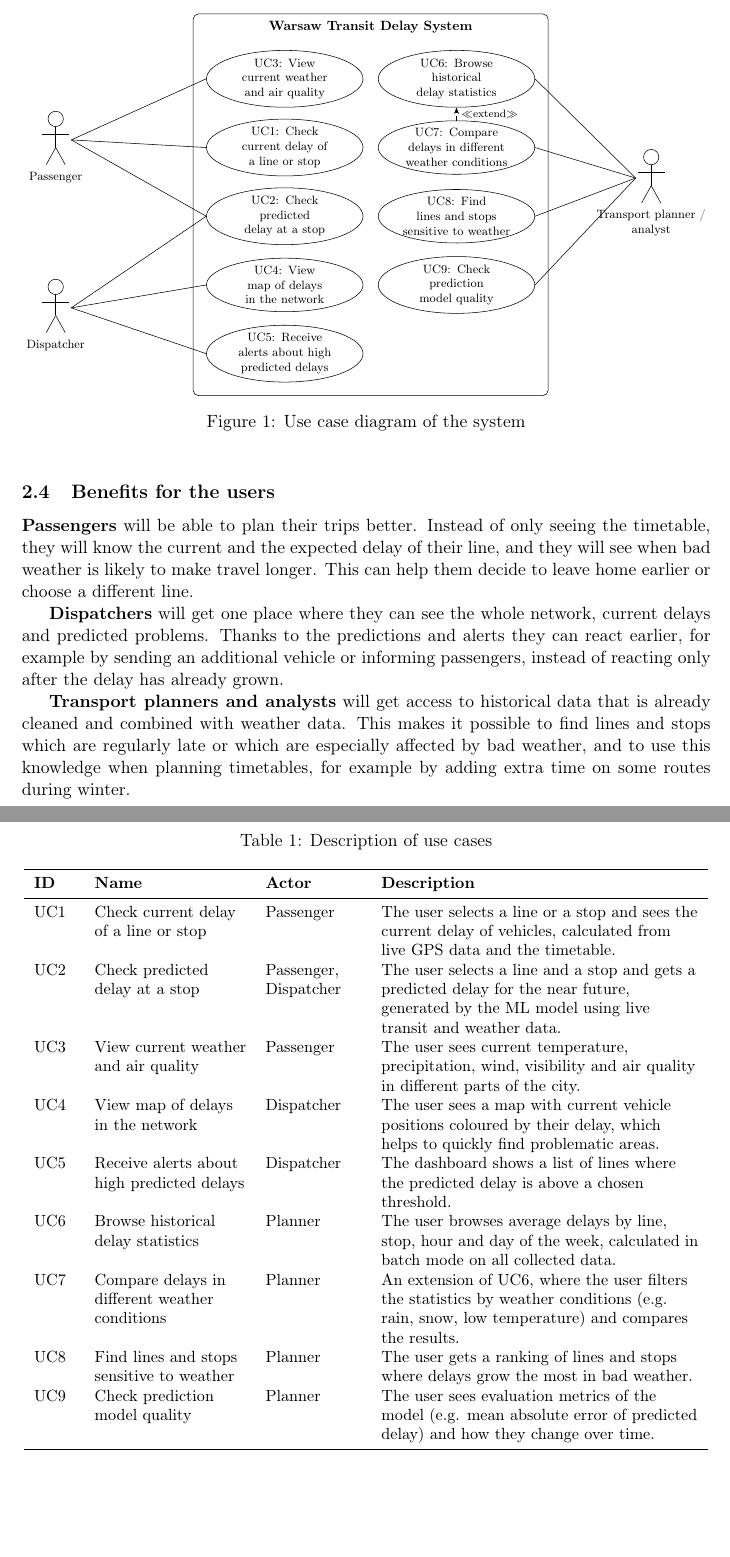
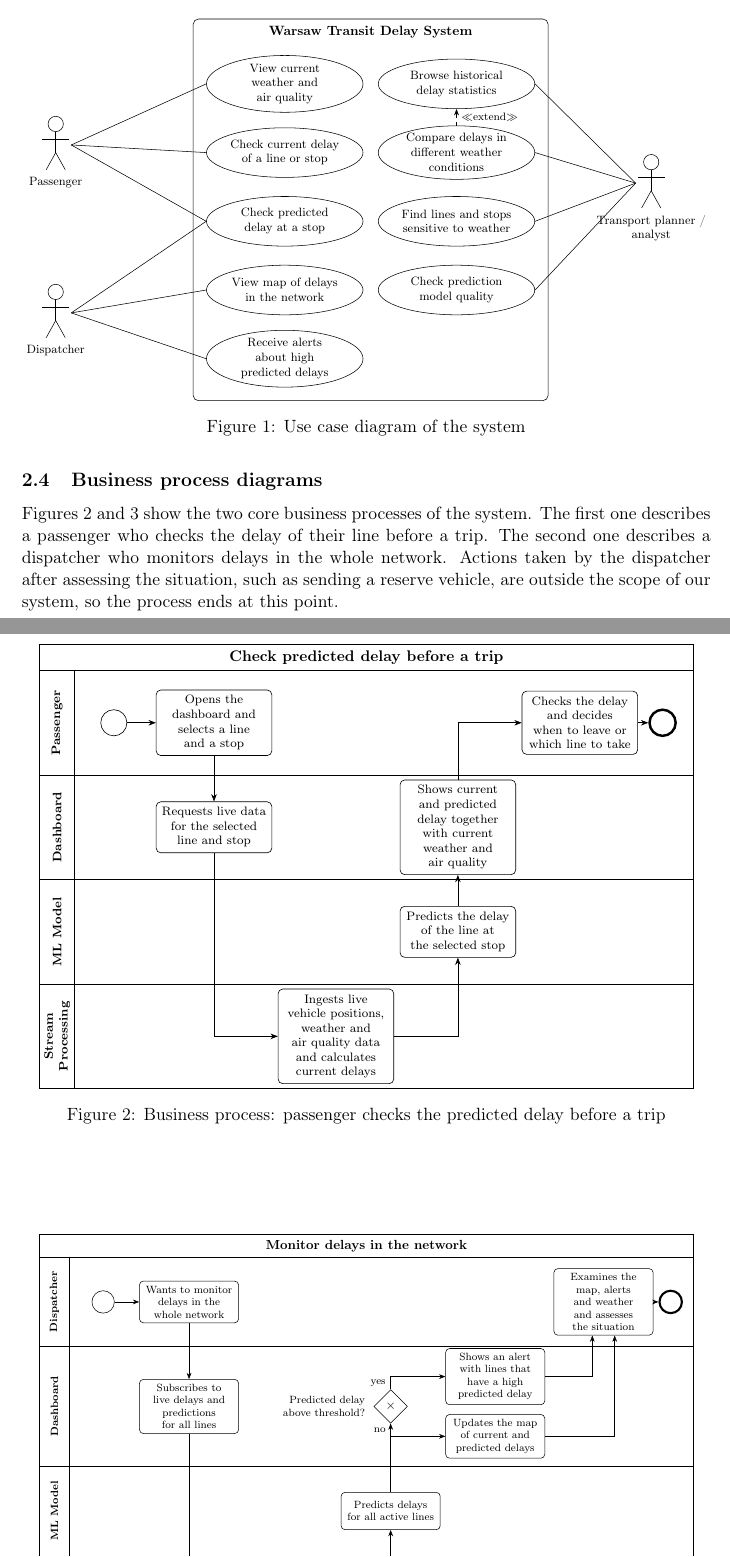
Before and after one commit to tymsoncyferki/big-data-ztm, a LaTeX document (milestone 1/report1.tex): two parts of pages 2 and 3 of 8 before the commit and two parts of pages 2 and 3 of 9 after it, joined at a grey line, cut so that both start at the same text, the shorter picture padded with empty space. Compiled offline with pdfLaTeX.

Commit message:
feat: add business diagrams

```diff
--- a/milestone 1/report1.tex
+++ b/milestone 1/report1.tex
@@ -85,7 +85,7 @@ After finishing the project, the users will get access to the following features
 
 \subsection{Use cases}
 
-The use case diagram of the system is presented in Figure~\ref{fig:use_cases}, and short descriptions of each use case are given in Table~\ref{tab:use_cases}.
+The use case diagram of the system is presented in Figure~\ref{fig:use_cases}.
 
 \begin{figure}[H]
 \centering
@@ -100,17 +100,17 @@ The use case diagram of the system is presented in Figure~\ref{fig:use_cases}, a
     \node[anchor=north, font=\small\bfseries] at (8.25,13.65) {Warsaw Transit Delay System};
 
     % use cases for passengers and dispatchers
-    \node[usecase] (uc3) at (6,12) {UC3: View current weather and air quality};
-    \node[usecase] (uc1) at (6,10.2) {UC1: Check current delay of a line or stop};
-    \node[usecase] (uc2) at (6,8.4) {UC2: Check predicted delay at a stop};
-    \node[usecase] (uc4) at (6,6.6) {UC4: View map of delays in the network};
-    \node[usecase] (uc5) at (6,4.8) {UC5: Receive alerts about high predicted delays};
+    \node[usecase] (uc3) at (6,12) {View current weather and air quality};
+    \node[usecase] (uc1) at (6,10.2) {Check current delay of a line or stop};
+    \node[usecase] (uc2) at (6,8.4) {Check predicted delay at a stop};
+    \node[usecase] (uc4) at (6,6.6) {View map of delays in the network};
+    \node[usecase] (uc5) at (6,4.8) {Receive alerts about high predicted delays};
 
     % use cases for planners
-    \node[usecase] (uc6) at (10.5,12) {UC6: Browse historical delay statistics};
-    \node[usecase] (uc7) at (10.5,10.2) {UC7: Compare delays in different weather conditions};
-    \node[usecase] (uc8) at (10.5,8.4) {UC8: Find lines and stops sensitive to weather};
-    \node[usecase] (uc9) at (10.5,6.6) {UC9: Check prediction model quality};
+    \node[usecase] (uc6) at (10.5,12) {Browse historical delay statistics};
+    \node[usecase] (uc7) at (10.5,10.2) {Compare delays in different weather conditions};
+    \node[usecase] (uc8) at (10.5,8.4) {Find lines and stops sensitive to weather};
+    \node[usecase] (uc9) at (10.5,6.6) {Check prediction model quality};
 
     % actors
     \actor{pas}{0,10}{Passenger}
@@ -137,30 +137,75 @@ The use case diagram of the system is presented in Figure~\ref{fig:use_cases}, a
 \label{fig:use_cases}
 \end{figure}
 
-\begin{table}[!t]
+% \begin{table}[!t]
+% \centering
+% \caption{Description of use cases}
+% \label{tab:use_cases}
+% \small
+% \begin{tabular}{>{\raggedright\arraybackslash}p{0.06\textwidth} >{\raggedright\arraybackslash}p{0.22\textwidth} >{\raggedright\arraybackslash}p{0.14\textwidth} >{\raggedright\arraybackslash}p{0.46\textwidth}}
+% \toprule
+% \textbf{ID} & \textbf{Name} & \textbf{Actor} & \textbf{Description} \\
+% \midrule
+% UC1 & Check current delay of a line or stop & Passenger & The user selects a line or a stop and sees the current delay of vehicles, calculated from live GPS data and the timetable. \\
+% UC2 & Check predicted delay at a stop & Passenger, Dispatcher & The user selects a line and a stop and gets a predicted delay for the near future, generated by the ML model using live transit and weather data. \\
+% UC3 & View current weather and air quality & Passenger & The user sees current temperature, precipitation, wind, visibility and air quality in different parts of the city. \\
+% UC4 & View map of delays in the network & Dispatcher & The user sees a map with current vehicle positions coloured by their delay, which helps to quickly find problematic areas. \\
+% UC5 & Receive alerts about high predicted delays & Dispatcher & The dashboard shows a list of lines where the predicted delay is above a chosen threshold. \\
+% UC6 & Browse historical delay statistics & Planner & The user browses average delays by line, stop, hour and day of the week, calculated in batch mode on all collected data. \\
+% UC7 & Compare delays in different weather conditions & Planner & An extension of UC6, where the user filters the statistics by weather conditions (e.g. rain, snow, low temperature) and compares the results. \\
+% UC8 & Find lines and stops sensitive to weather & Planner & The user gets a ranking of lines and stops where delays grow the most in bad weather. \\
+% UC9 & Check prediction model quality & Planner & The user sees evaluation metrics of the model (e.g. mean absolute error of predicted delay) and how they change over time. \\
+% \bottomrule
+% \end{tabular}
+% \end{table}
+
+\FloatBarrier
+\subsection{Business process diagrams}
+
+Figures~\ref{fig:bp_passenger} and~\ref{fig:bp_dispatcher} show the two core business processes of the system. The first one describes a passenger who checks the delay of their line before a trip. The second one describes a dispatcher who monitors delays in the whole network. Actions taken by the dispatcher after assessing the situation, such as sending a reserve vehicle, are outside the scope of our system, so the process ends at this point.
+
+\begin{figure}[!htbp]
 \centering
-\caption{Description of use cases}
-\label{tab:use_cases}
-\small
-\begin{tabular}{>{\raggedright\arraybackslash}p{0.06\textwidth} >{\raggedright\arraybackslash}p{0.22\textwidth} >{\raggedright\arraybackslash}p{0.14\textwidth} >{\raggedright\arraybackslash}p{0.46\textwidth}}
-\toprule
-\textbf{ID} & \textbf{Name} & \textbf{Actor} & \textbf{Description} \\
-\midrule
-UC1 & Check current delay of a line or stop & Passenger & The user selects a line or a stop and sees the current delay of vehicles, calculated from live GPS data and the timetable. \\
-UC2 & Check predicted delay at a stop & Passenger, Dispatcher & The user selects a line and a stop and gets a predicted delay for the near future, generated by the ML model using live transit and weather data. \\
-UC3 & View current weather and air quality & Passenger & The user sees current temperature, precipitation, wind, visibility and air quality in different parts of the city. \\
-UC4 & View map of delays in the network & Dispatcher & The user sees a map with current vehicle positions coloured by their delay, which helps to quickly find problematic areas. \\
-UC5 & Receive alerts about high predicted delays & Dispatcher & The dashboard shows a list of lines where the predicted delay is above a chosen threshold. \\
-UC6 & Browse historical delay statistics & Planner & The user browses average delays by line, stop, hour and day of the week, calculated in batch mode on all collected data. \\
-UC7 & Compare delays in different weather conditions & Planner & An extension of UC6, where the user filters the statistics by weather conditions (e.g. rain, snow, low temperature) and compares the results. \\
-UC8 & Find lines and stops sensitive to weather & Planner & The user gets a ranking of lines and stops where delays grow the most in bad weather. \\
-UC9 & Check prediction model quality & Planner & The user sees evaluation metrics of the model (e.g. mean absolute error of predicted delay) and how they change over time. \\
-\bottomrule
-\end{tabular}
-\end{table}
+\resizebox{0.95\textwidth}{!}{%
+\begin{tikzpicture}[
+    task/.style={draw, rounded corners=3pt, text width=2.4cm, minimum height=1cm, align=center, font=\scriptsize, fill=white},
+    event/.style={draw, circle, minimum size=0.6cm, inner sep=0pt, fill=white},
+    endevent/.style={event, line width=1.6pt},
+    flow/.style={-{Stealth}, thin},
+    lane/.style={font=\scriptsize\bfseries, rotate=90}
+]
+    % pool and lanes
+    \draw (0,0) rectangle (15,10.2);
+    \draw (0,9.6) -- (15,9.6);
+    \node[font=\small\bfseries] at (7.5,9.9) {Check predicted delay before a trip};
+    \draw (0.8,0) -- (0.8,9.6);
+    \foreach \y in {2.4,4.8,7.2} \draw (0,\y) -- (15,\y);
+    \node[lane] at (0.4,8.4) {Passenger};
+    \node[lane] at (0.4,6.0) {Dashboard};
+    \node[lane] at (0.4,3.6) {ML Model};
+    \node[lane, align=center] at (0.4,1.2) {Stream\\Processing};
 
-\subsection{Benefits for the users}
+    % elements
+    \node[event] (s) at (1.7,8.4) {};
+    \node[task] (p1) at (4,8.4) {Opens the dashboard and selects a line and a stop};
+    \node[task] (p2) at (4,6.0) {Requests live data for the selected line and stop};
+    \node[task] (p3) at (6.8,1.2) {Ingests live vehicle positions, weather and air quality data and calculates current delays};
+    \node[task] (p4) at (9.6,3.6) {Predicts the delay of the line at the selected stop};
+    \node[task] (p5) at (9.6,6.0) {Shows current and predicted delay together with current weather and air quality};
+    \node[task] (p6) at (12.4,8.4) {Checks the delay and decides when to leave or which line to take};
+    \node[endevent] (e) at (14.3,8.4) {};
 
-\textbf{Passengers} will be able to plan their trips better. Instead of only seeing the timetable, they will know the current and the expected delay of their line, and they will see when bad weather is likely to make travel longer. This can help them decide to leave home earlier or choose a different line.
+    % flows
+    \draw[flow] (s) -- (p1);
+    \draw[flow] (p1) -- (p2);
+    \draw[flow] (p2.south) |- (p3.west);
+    \draw[flow] (p3.east) -| (p4.south);
+    \draw[flow] (p4) -- (p5);
+    \draw[flow] (p5.north) |- (p6.west);
+    \draw[flow] (p6) -- (e);
+\end{tikzpicture}%
+}
+\caption{Business process: passenger checks the predicted delay before a trip}
+\label{fig:bp_passenger}
+\end{figure}
 
-\textbf{Dispatchers} will get one place where they can see the whole network, current delays and predicted problems. Thanks to the predictions and alerts they can react earlier, for example by sending an additional vehicle or informing passengers, instead of reacting only after the delay has already grown.
@@ -167,2 +215,44 @@ UC9 & Check prediction model quality & Planner & The user sees evaluation metric
+\begin{tikzpicture}[
+    task/.style={draw, rounded corners=3pt, text width=2.4cm, minimum height=1cm, align=center, font=\scriptsize, fill=white},
+    event/.style={draw, circle, minimum size=0.6cm, inner sep=0pt, fill=white},
+    endevent/.style={event, line width=1.6pt},
+    gateway/.style={draw, diamond, minimum size=0.9cm, inner sep=0pt, fill=white, font=\small},
+    flow/.style={-{Stealth}, thin},
+    lane/.style={font=\scriptsize\bfseries, rotate=90}
+]
+    % pool and lanes
+    \draw (0,0) rectangle (17.5,11);
+    \draw (0,10.4) -- (17.5,10.4);
+    \node[font=\small\bfseries] at (8.75,10.7) {Monitor delays in the network};
+    \draw (0.8,0) -- (0.8,10.4);
+    \foreach \y in {2.4,4.8,8.0} \draw (0,\y) -- (17.5,\y);
+    \node[lane] at (0.4,9.2) {Dispatcher};
+    \node[lane] at (0.4,6.4) {Dashboard};
+    \node[lane] at (0.4,3.6) {ML Model};
+    \node[lane, align=center] at (0.4,1.2) {Stream\\Processing};
 
-\textbf{Transport planners and analysts} will get access to historical data that is already cleaned and combined with weather data. This makes it possible to find lines and stops which are regularly late or which are especially affected by bad weather, and to use this knowledge when planning timetables, for example by adding extra time on some routes during winter.
+    % elements
+    \node[event] (s) at (1.7,9.2) {};
+    \node[task] (d1) at (4,9.2) {Wants to monitor delays in the whole network};
+    \node[task] (d2) at (4,6.4) {Subscribes to live delays and predictions for all lines};
+    \node[task] (d3) at (6.8,1.2) {Ingests live vehicle positions, weather and air quality data and calculates current delays};
+    \node[task] (d4) at (9.4,3.6) {Predicts delays for all active lines};
+    \node[gateway] (g) at (9.4,6.4) {$\times$};
+    \node[font=\scriptsize, align=right, anchor=east] at (8.85,6.4) {Predicted delay\\above threshold?};
+    \node[task] (d5) at (12.2,7.2) {Shows an alert with lines that have a high predicted delay};
+    \node[task] (d6) at (12.2,5.6) {Updates the map of current and predicted delays};
+    \node[task] (d7) at (15.1,9.2) {Examines the map, alerts and weather and assesses the situation};
+    \node[endevent] (e) at (16.9,9.2) {};
+
+    % flows
+    \draw[flow] (s) -- (d1);
+    \draw[flow] (d1) -- (d2);
+    \draw[flow] (d2.south) |- (d3.west);
+    \draw[flow] (d3.east) -| (d4.south);
+    \draw[flow] (d4) -- (g);
+    \draw[flow] (g.north) |- node[pos=0.25, left, font=\scriptsize] {yes} (d5.west);
+    \draw[flow] (g.south) |- node[pos=0.25, left, font=\scriptsize] {no} (d6.west);
+    \draw[flow] (d5.east) -| ([xshift=-3mm]d7.south);
+    \draw[flow] (d6.east) -| ([xshift=3mm]d7.south);
+    \draw[flow] (d7) -- (e);
+\end{tikzpicture}%
```
Also changed, not shown: milestone 1/report1.pdf, milestone 1/report1.tex (18 more changed lines).
